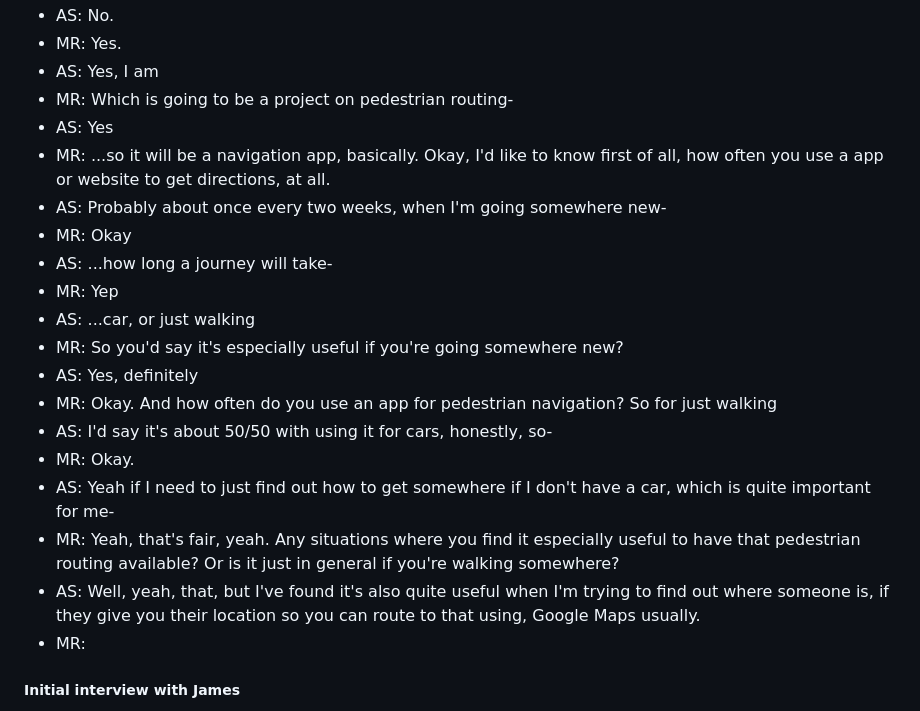
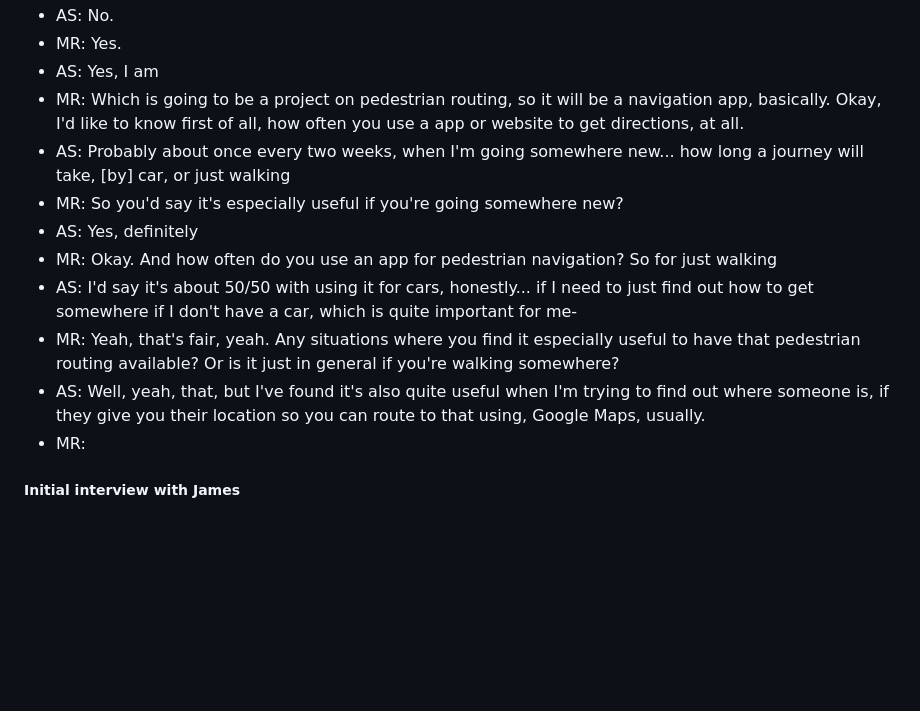
Before and after one commit to RandomSearch18/a-level-project, a Markdown page: docs/readme.md, the part around the change. GitHub-like rendering; blank space fills up the shorter version.

Commit message:
Initial interview with Andrew: Transcript: Remove interruptions like "yeah"

```diff
--- a/docs/readme.md
+++ b/docs/readme.md
@@ -177,22 +177,14 @@ I asked Andrew my research questions and gained useful insight into how pedestri
 - AS: No.
 - MR: Yes.
 - AS: Yes, I am
-- MR: Which is going to be a project on pedestrian routing-
-- AS: Yes
-- MR: ...so it will be a navigation app, basically. Okay, I'd like to know first of all, how often you use a app or website to get directions, at all.
-- AS: Probably about once every two weeks, when I'm going somewhere new-
-- MR: Okay
-- AS: ...how long a journey will take-
-- MR: Yep
-- AS: ...car, or just walking
+- MR: Which is going to be a project on pedestrian routing, so it will be a navigation app, basically. Okay, I'd like to know first of all, how often you use a app or website to get directions, at all.
+- AS: Probably about once every two weeks, when I'm going somewhere new... how long a journey will take, \[by] car, or just walking
 - MR: So you'd say it's especially useful if you're going somewhere new?
 - AS: Yes, definitely
 - MR: Okay. And how often do you use an app for pedestrian navigation? So for just walking
-- AS: I'd say it's about 50/50 with using it for cars, honestly, so-
-- MR: Okay.
-- AS: Yeah if I need to just find out how to get somewhere if I don't have a car, which is quite important for me-
+- AS: I'd say it's about 50/50 with using it for cars, honestly... if I need to just find out how to get somewhere if I don't have a car, which is quite important for me-
 - MR: Yeah, that's fair, yeah. Any situations where you find it especially useful to have that pedestrian routing available? Or is it just in general if you're walking somewhere?
-- AS: Well, yeah, that, but I've found it's also quite useful when I'm trying to find out where someone is, if they give you their location so you can route to that using, Google Maps usually.
+- AS: Well, yeah, that, but I've found it's also quite useful when I'm trying to find out where someone is, if they give you their location so you can route to that using, Google Maps, usually.
 - MR:
 
 <!-- TODO, transcript (with comments?) -->
```
